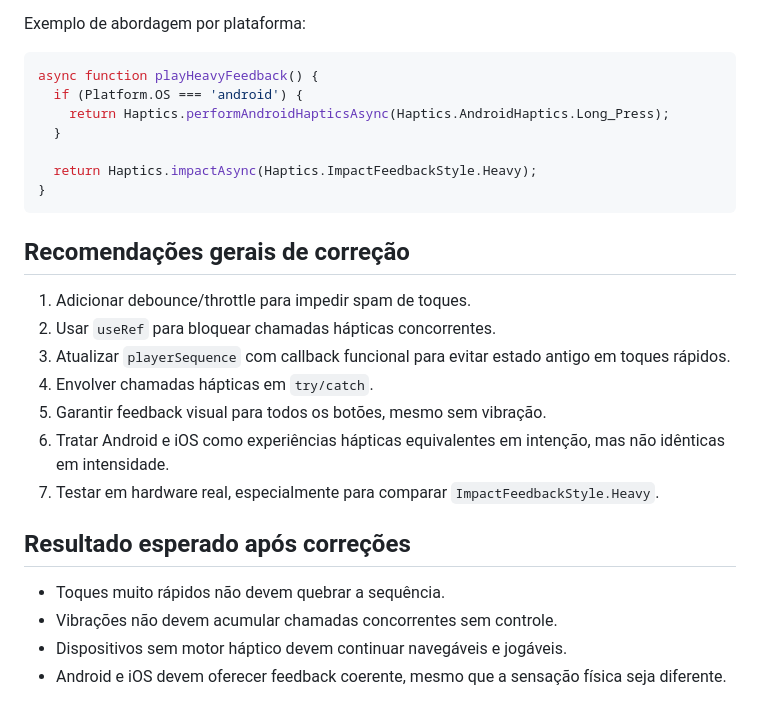
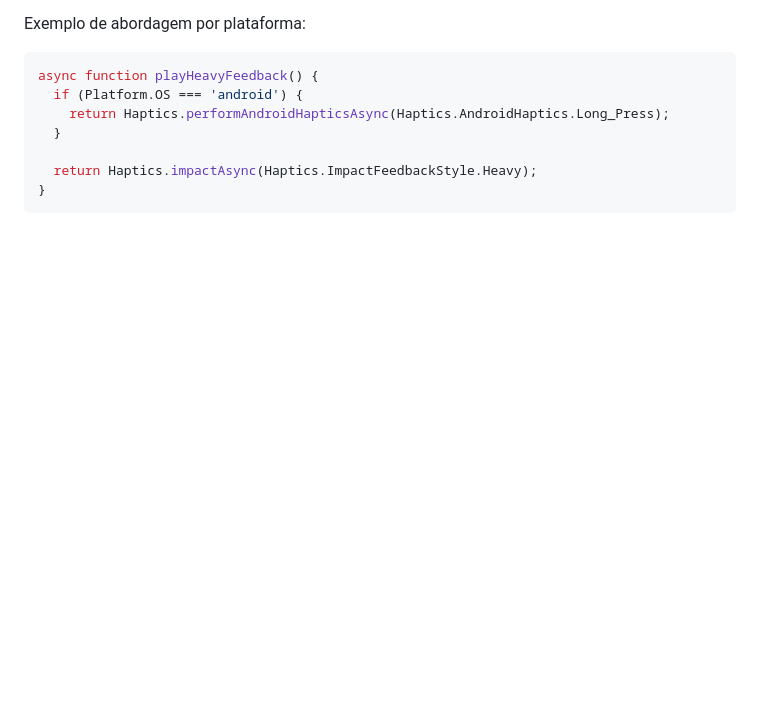
Before and after one commit to israeljovemtech/exploradordev, a Markdown page: Bug Bounty - Level 4.md, the part around the change. Drawn GitHub-style; blank space fills up the shorter version.

Commit message:
fix: correção de textos dos .md

````diff
--- a/Bug Bounty - Level 4.md
+++ b/Bug Bounty - Level 4.md
@@ -172,20 +172,3 @@ async function playHeavyFeedback() {
   return Haptics.impactAsync(Haptics.ImpactFeedbackStyle.Heavy);
 }
 ```
-
-## Recomendações gerais de correção
-
-1. Adicionar debounce/throttle para impedir spam de toques.
-2. Usar `useRef` para bloquear chamadas hápticas concorrentes.
-3. Atualizar `playerSequence` com callback funcional para evitar estado antigo em toques rápidos.
-4. Envolver chamadas hápticas em `try/catch`.
-5. Garantir feedback visual para todos os botões, mesmo sem vibração.
-6. Tratar Android e iOS como experiências hápticas equivalentes em intenção, mas não idênticas em intensidade.
-7. Testar em hardware real, especialmente para comparar `ImpactFeedbackStyle.Heavy`.
-
-## Resultado esperado após correções
-
-- Toques muito rápidos não devem quebrar a sequência.
-- Vibrações não devem acumular chamadas concorrentes sem controle.
-- Dispositivos sem motor háptico devem continuar navegáveis e jogáveis.
-- Android e iOS devem oferecer feedback coerente, mesmo que a sensação física seja diferente.
````
Also changed, not shown: Bug Bounty - ExpoSensors - Conflito OS .md (+3 -21 lines), Bug Bounty - Level 2.md (+0 -16 lines).
